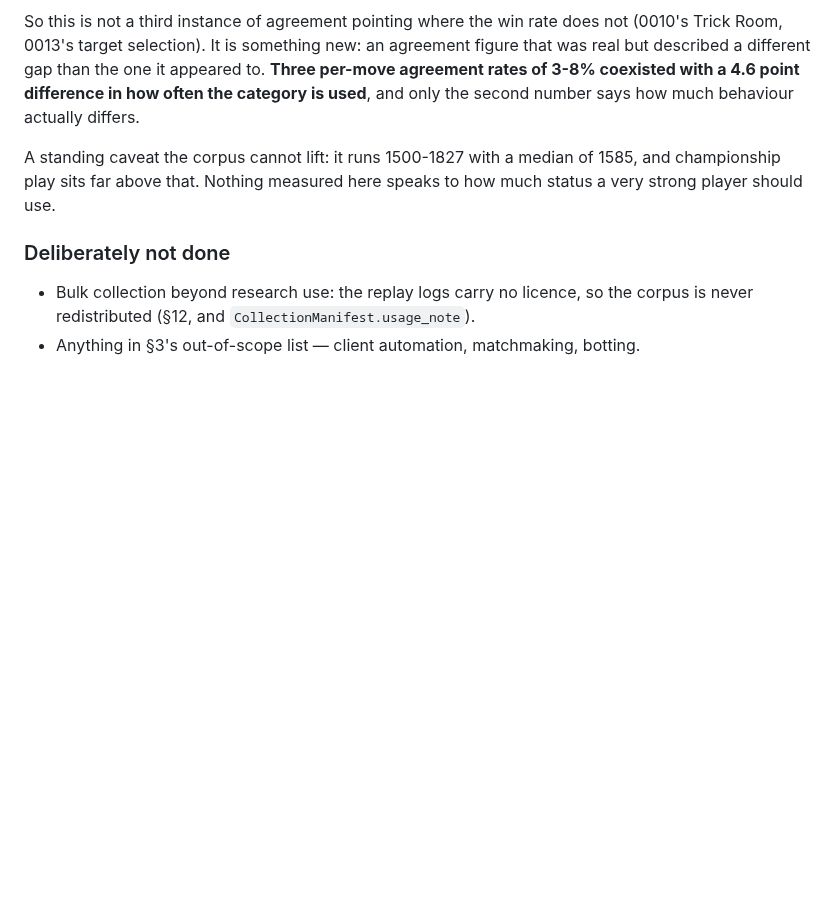
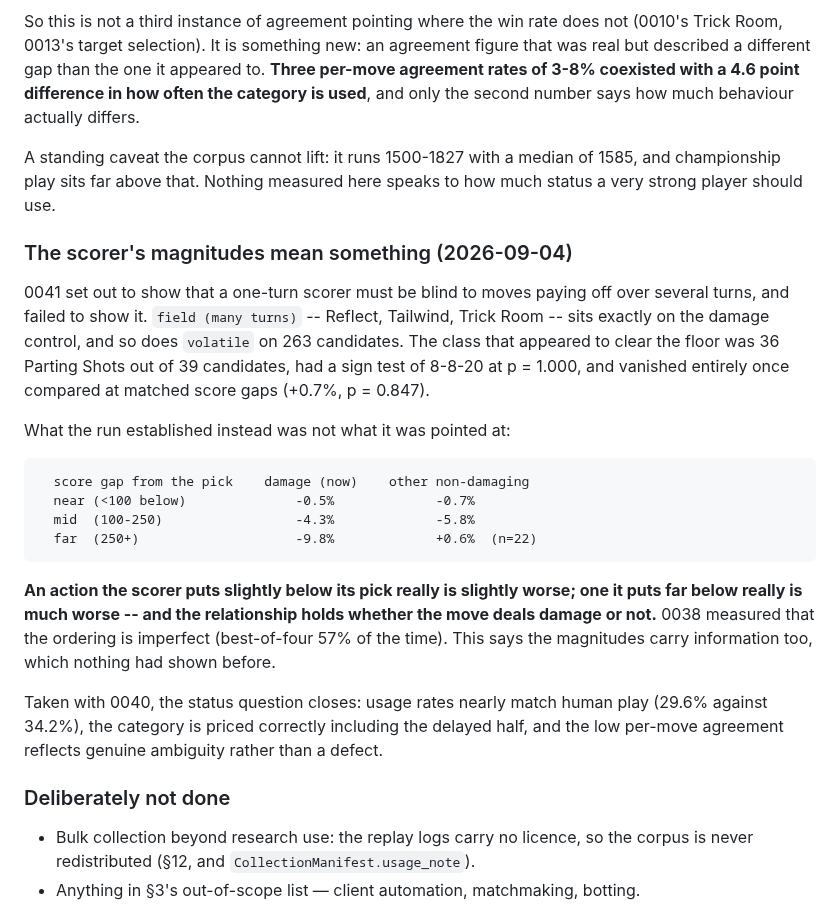
Before and after one commit to tugayapucu/Pokemaster-ai, a Markdown page: PROJECT_PLAN.md, the part around the change. Drawn GitHub-style; blank space fills up the shorter version.

````diff
--- a/PROJECT_PLAN.md
+++ b/PROJECT_PLAN.md
@@ -1284,6 +1284,35 @@ A standing caveat the corpus cannot lift: it runs 1500-1827 with a median of
 1585, and championship play sits far above that. Nothing measured here speaks
 to how much status a very strong player should use.
 
+### The scorer's magnitudes mean something (2026-09-04)
+
+0041 set out to show that a one-turn scorer must be blind to moves paying off
+over several turns, and failed to show it. `field (many turns)` -- Reflect,
+Tailwind, Trick Room -- sits exactly on the damage control, and so does
+`volatile` on 263 candidates. The class that appeared to clear the floor was 36
+Parting Shots out of 39 candidates, had a sign test of 8-8-20 at p = 1.000, and
+vanished entirely once compared at matched score gaps (+0.7%, p = 0.847).
+
+What the run established instead was not what it was pointed at:
+
+```
+  score gap from the pick    damage (now)    other non-damaging
+  near (<100 below)              -0.5%             -0.7%
+  mid  (100-250)                 -4.3%             -5.8%
+  far  (250+)                    -9.8%             +0.6%  (n=22)
+```
+
+**An action the scorer puts slightly below its pick really is slightly worse;
+one it puts far below really is much worse -- and the relationship holds
+whether the move deals damage or not.** 0038 measured that the ordering is
+imperfect (best-of-four 57% of the time). This says the magnitudes carry
+information too, which nothing had shown before.
+
+Taken with 0040, the status question closes: usage rates nearly match human
+play (29.6% against 34.2%), the category is priced correctly including the
+delayed half, and the low per-move agreement reflects genuine ambiguity rather
+than a defect.
+
 ### Deliberately not done
 
 - Bulk collection beyond research use: the replay logs carry no licence, so the
````
Also changed, not shown: BACKLOG.md (+30 -32 lines), docs/experiments/0041-the-one-turn-scorer-prices-delay-correctly.md (added, +80 -0 lines).
